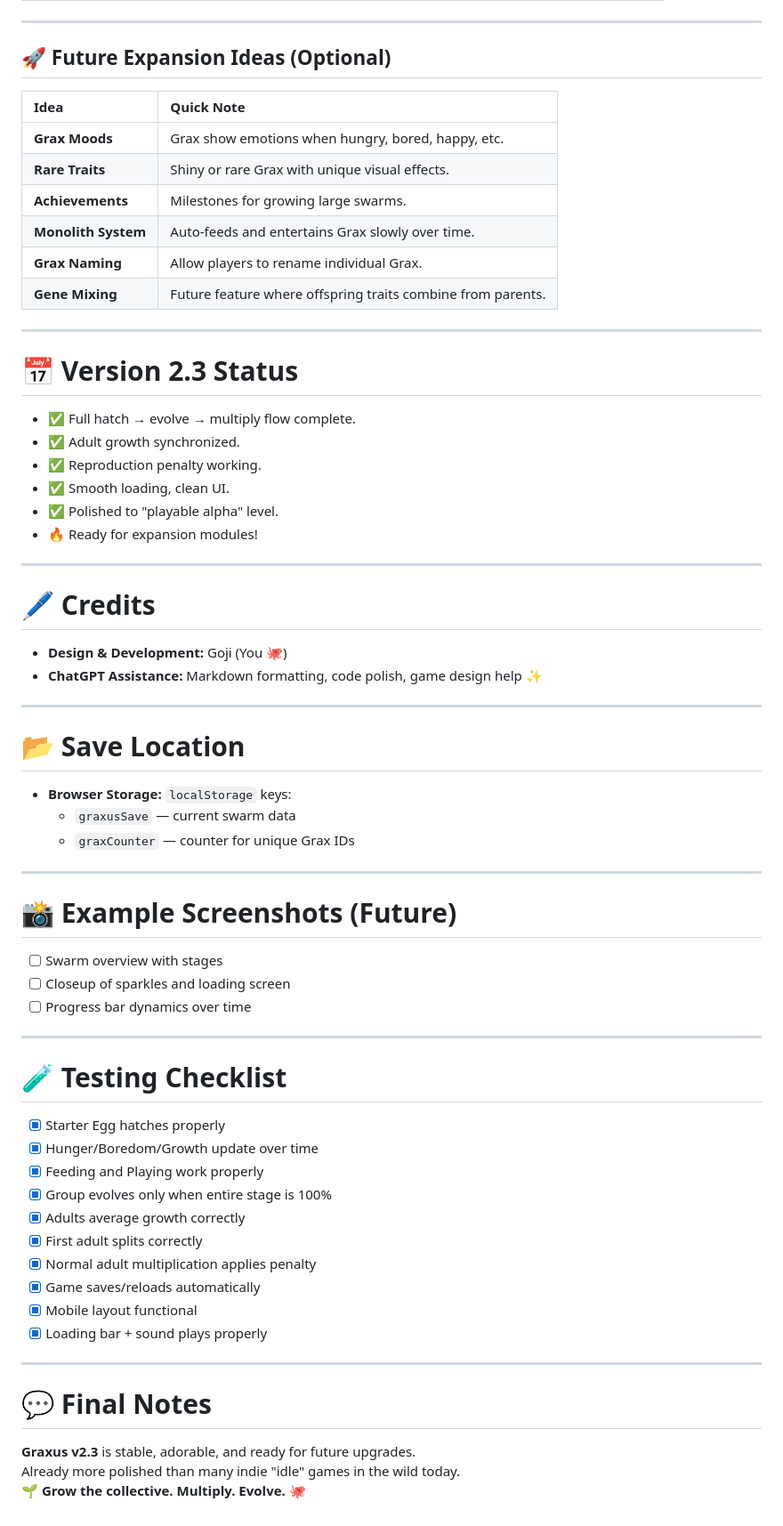
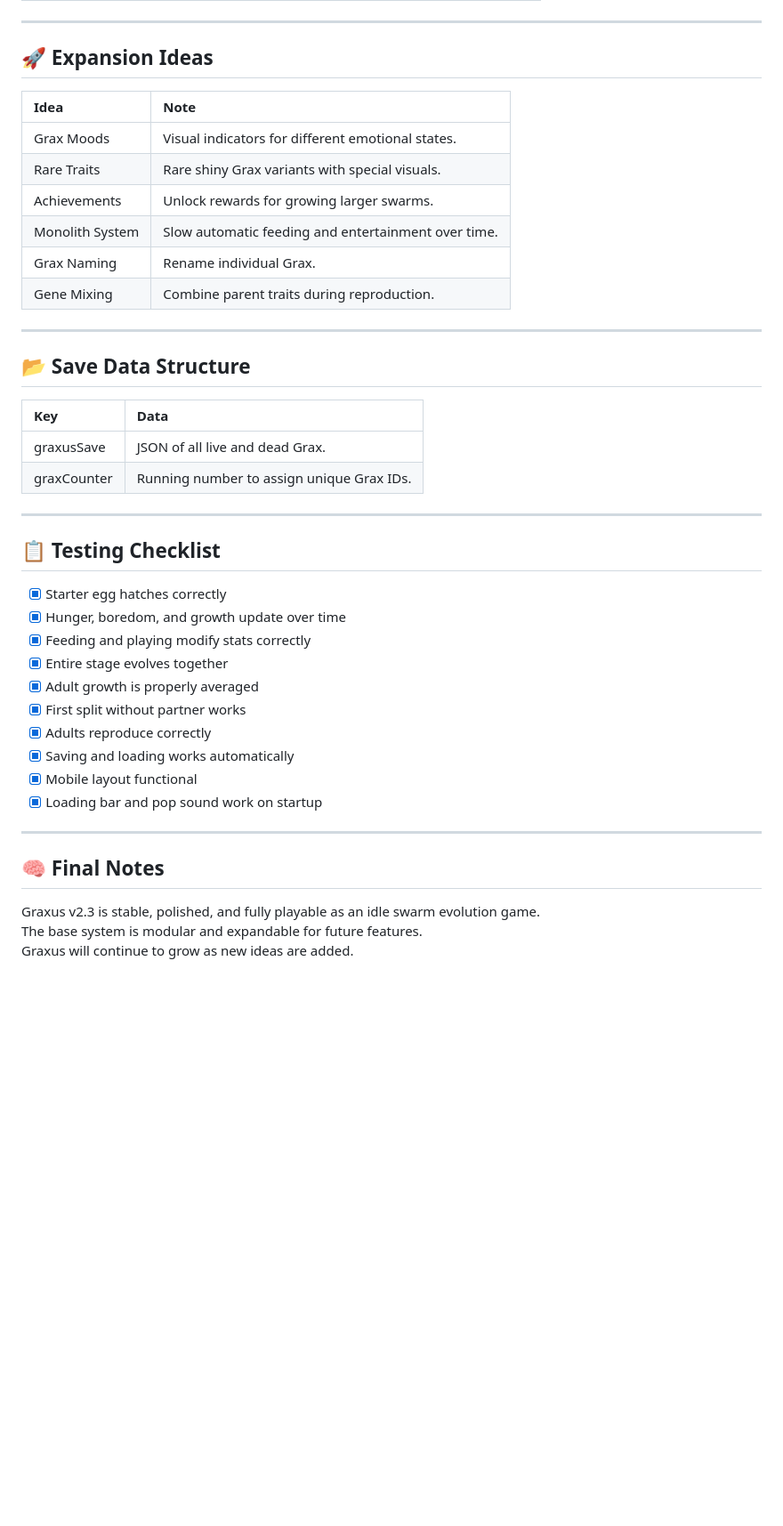
Before and after one commit to GojiBran/Graxus, a Markdown page: README.md, the part around one of its changes. Shown at 89% size. GitHub-like rendering; blank space fills up the shorter version.

```diff
--- a/README.md
+++ b/README.md
@@ -68,70 +65,45 @@ Care for them collectively by feeding and entertaining, and watch as they evolve
 
 ---
 
-## 🚀 Future Expansion Ideas (Optional)
+## 🚀 Expansion Ideas
 
-| Idea | Quick Note |
-|:-----|:-----------|
-| **Grax Moods** | Grax show emotions when hungry, bored, happy, etc. |
-| **Rare Traits** | Shiny or rare Grax with unique visual effects. |
-| **Achievements** | Milestones for growing large swarms. |
-| **Monolith System** | Auto-feeds and entertains Grax slowly over time. |
-| **Grax Naming** | Allow players to rename individual Grax. |
-| **Gene Mixing** | Future feature where offspring traits combine from parents. |
+| Idea | Note |
+|:-----|:-----|
+| Grax Moods | Visual indicators for different emotional states. |
+| Rare Traits | Rare shiny Grax variants with special visuals. |
+| Achievements | Unlock rewards for growing larger swarms. |
+| Monolith System | Slow automatic feeding and entertainment over time. |
+| Grax Naming | Rename individual Grax. |
+| Gene Mixing | Combine parent traits during reproduction. |
 
 ---
 
-# 📅 Version 2.3 Status
+## 📂 Save Data Structure
 
-- ✅ Full hatch → evolve → multiply flow complete.
-- ✅ Adult growth synchronized.
-- ✅ Reproduction penalty working.
-- ✅ Smooth loading, clean UI.
-- ✅ Polished to "playable alpha" level.
-- 🔥 Ready for expansion modules!
+| Key | Data |
+|:----|:-----|
+| graxusSave | JSON of all live and dead Grax. |
+| graxCounter | Running number to assign unique Grax IDs. |
 
 ---
 
-# 🖊️ Credits
+## 📋 Testing Checklist
 
-- **Design & Development:** Goji (You 🐙)
-- **ChatGPT Assistance:** Markdown formatting, code polish, game design help ✨
+- [x] Starter egg hatches correctly
+- [x] Hunger, boredom, and growth update over time
+- [x] Feeding and playing modify stats correctly
+- [x] Entire stage evolves together
+- [x] Adult growth is properly averaged
+- [x] First split without partner works
+- [x] Adults reproduce correctly
+- [x] Saving and loading works automatically
+- [x] Mobile layout functional
+- [x] Loading bar and pop sound work on startup
 
 ---
 
-# 📂 Save Location
+## 🧠 Final Notes
 
-- **Browser Storage:** `localStorage` keys:
-  - `graxusSave` — current swarm data
-  - `graxCounter` — counter for unique Grax IDs
-
----
-
-# 📸 Example Screenshots (Future)
-
-- [ ] Swarm overview with stages
-- [ ] Closeup of sparkles and loading screen
-- [ ] Progress bar dynamics over time
-
----
-
-# 🧪 Testing Checklist
-
-- [x] Starter Egg hatches properly
-- [x] Hunger/Boredom/Growth update over time
-- [x] Feeding and Playing work properly
-- [x] Group evolves only when entire stage is 100%
-- [x] Adults average growth correctly
-- [x] First adult splits correctly
-- [x] Normal adult multiplication applies penalty
-- [x] Game saves/reloads automatically
-- [x] Mobile layout functional
-- [x] Loading bar + sound plays properly
-
----
-
-# 💬 Final Notes
-
-**Graxus v2.3** is stable, adorable, and ready for future upgrades.
-Already more polished than many indie "idle" games in the wild today.
-🌱 **Grow the collective. Multiply. Evolve.** 🐙
+Graxus v2.3 is stable, polished, and fully playable as an idle swarm evolution game.
+The base system is modular and expandable for future features.
+Graxus will continue to grow as new ideas are added.
```
Also changed, not shown: other parts of README.md (+29 -32 lines).
